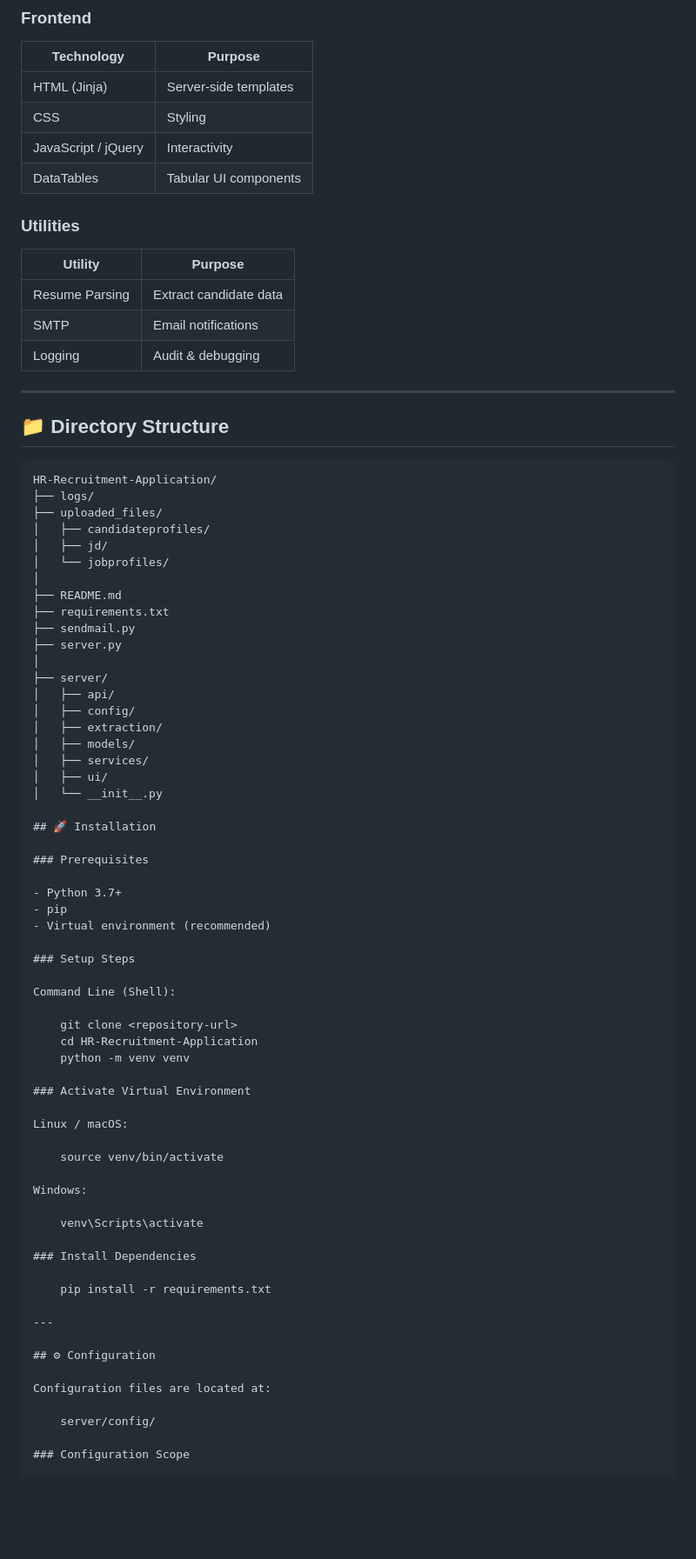
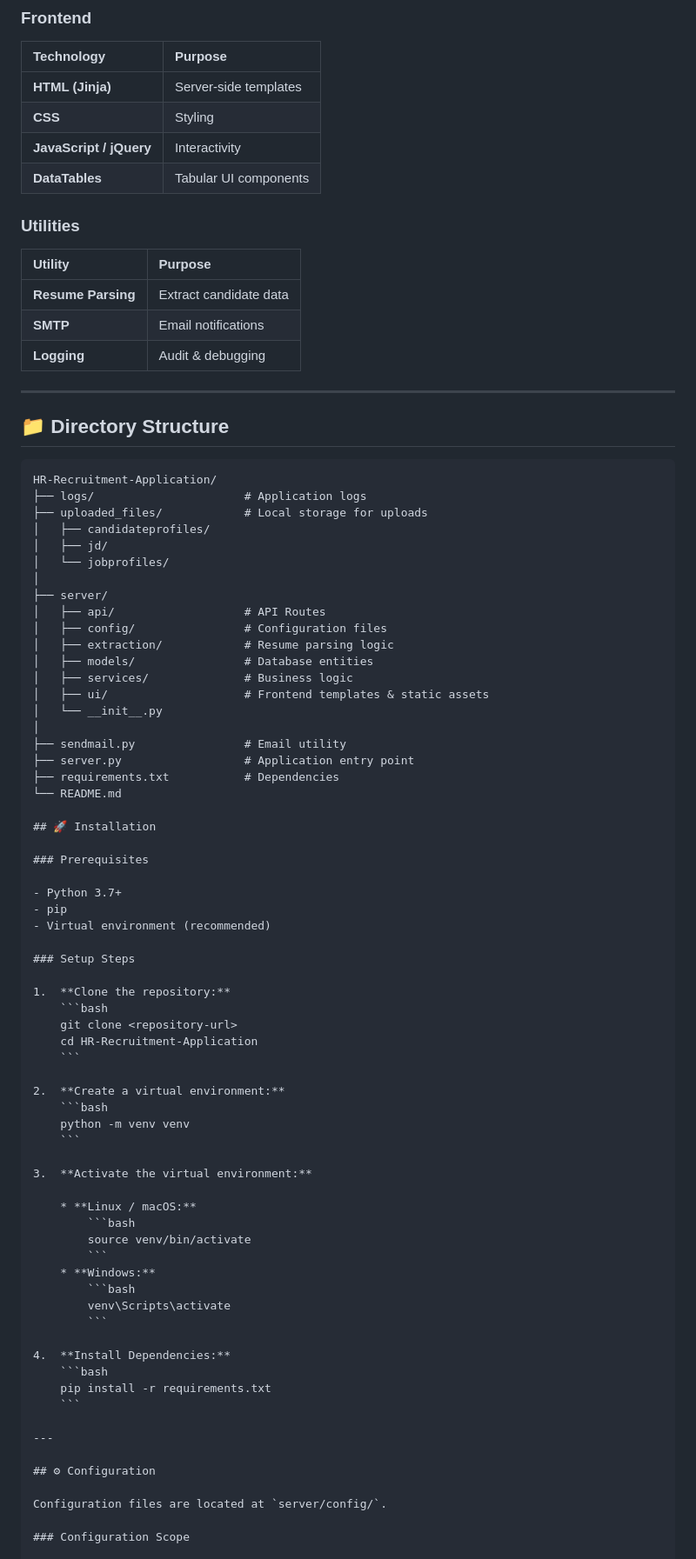
Before and after one commit to Junaid-Techie/HR-Recruitment-Application, a Markdown page: README.md, the part around one of its changes. Shown at 87% size. Rendered like a GitHub page; blank space fills up the shorter version.

````diff
--- a/README.md
+++ b/README.md
@@ -53,18 +74,18 @@ It is designed with a clean separation of concerns, making it scalable, maintain
 
 ### Frontend
 | Technology | Purpose |
-|----------|--------|
-| HTML (Jinja) | Server-side templates |
-| CSS | Styling |
-| JavaScript / jQuery | Interactivity |
-| DataTables | Tabular UI components |
+|:---|:---|
+| **HTML (Jinja)** | Server-side templates |
+| **CSS** | Styling |
+| **JavaScript / jQuery** | Interactivity |
+| **DataTables** | Tabular UI components |
 
 ### Utilities
 | Utility | Purpose |
-|--------|--------|
-| Resume Parsing | Extract candidate data |
-| SMTP | Email notifications |
-| Logging | Audit & debugging |
+|:---|:---|
+| **Resume Parsing** | Extract candidate data |
+| **SMTP** | Email notifications |
+| **Logging** | Audit & debugging |
 
 ---
 
@@ -72,25 +93,25 @@ It is designed with a clean separation of concerns, making it scalable, maintain
 
 ```text
 HR-Recruitment-Application/
-├── logs/
-├── uploaded_files/
+├── logs/                      # Application logs
+├── uploaded_files/            # Local storage for uploads
 │   ├── candidateprofiles/
 │   ├── jd/
 │   └── jobprofiles/
 │
-├── README.md
-├── requirements.txt
-├── sendmail.py
-├── server.py
+├── server/
+│   ├── api/                   # API Routes
+│   ├── config/                # Configuration files
+│   ├── extraction/            # Resume parsing logic
+│   ├── models/                # Database entities
+│   ├── services/              # Business logic
+│   ├── ui/                    # Frontend templates & static assets
+│   └── __init__.py
 │
-├── server/
-│   ├── api/
-│   ├── config/
-│   ├── extraction/
-│   ├── models/
-│   ├── services/
-│   ├── ui/
-│   └── __init__.py
+├── sendmail.py                # Email utility
+├── server.py                  # Application entry point
+├── requirements.txt           # Dependencies
+└── README.md
 
 ## 🚀 Installation
 
@@ -102,33 +123,38 @@ HR-Recruitment-Application/
 
 ### Setup Steps
 
-Command Line (Shell):
-
+1.  **Clone the repository:**
+    ```bash
     git clone <repository-url>
     cd HR-Recruitment-Application
+    ```
+
+2.  **Create a virtual environment:**
+    ```bash
     python -m venv venv
+    ```
 
-### Activate Virtual Environment
+3.  **Activate the virtual environment:**
 
-Linux / macOS:
+    * **Linux / macOS:**
+        ```bash
+        source venv/bin/activate
+        ```
+    * **Windows:**
+        ```bash
+        venv\Scripts\activate
+        ```
 
-    source venv/bin/activate
-
-Windows:
-
-    venv\Scripts\activate
-
-### Install Dependencies
-
+4.  **Install Dependencies:**
+    ```bash
     pip install -r requirements.txt
+    ```
 
 ---
 
 ## ⚙ Configuration
 
-Configuration files are located at:
-
-    server/config/
+Configuration files are located at `server/config/`.
 
 ### Configuration Scope
 
````
Also changed, not shown: other parts of README.md (+94 -95 lines).
